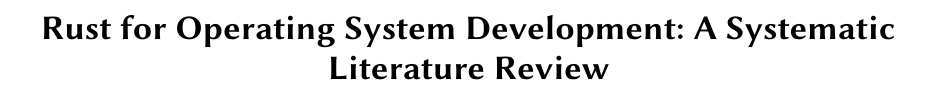
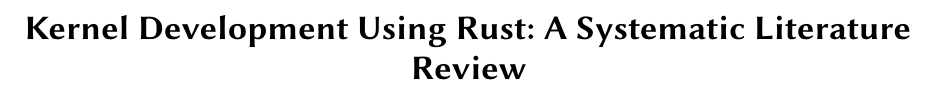
Before and after one commit to shanep/esem-2024, a LaTeX paper (paper.tex): part of page 1 of 2, cut at the place of the change. Compiled offline with pdfLaTeX.

Commit message:
Update on Overleaf.

```diff
--- a/paper.tex
+++ b/paper.tex
@@ -18,7 +18,8 @@
 \acmSubmissionID{123-A56-BU3}
 
 \begin{document}
-\title{Rust for Operating System Development: A Systematic Literature Review}
+\title{Kernel Development Using Rust: A Systematic Literature Review}
+%\title{}
 
 %% \author{Shane Panter}
 %%     \affiliation{%
```
